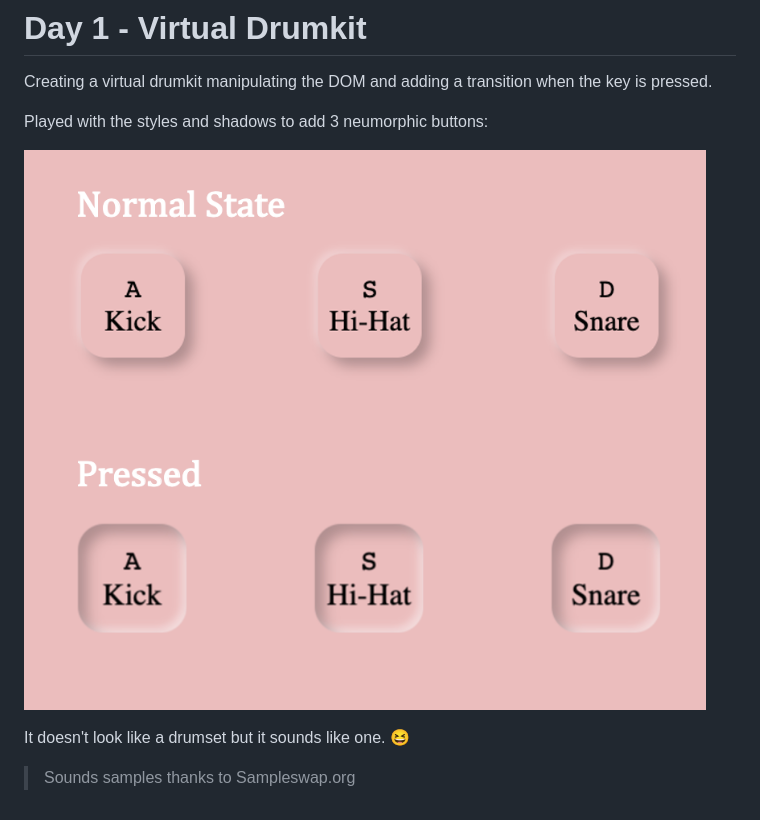
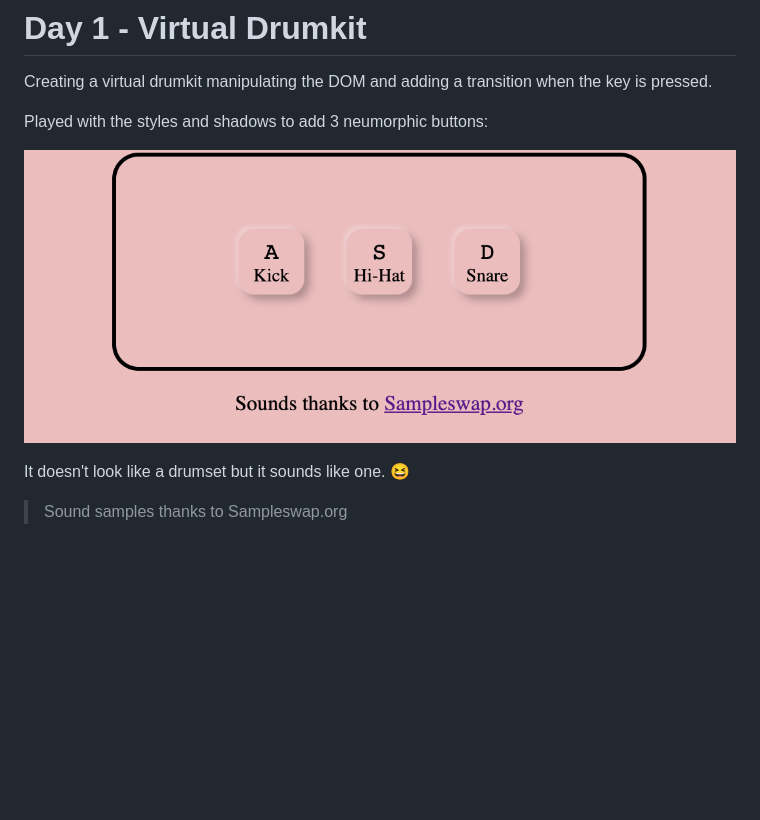
Before and after one commit to r-vasquez/30DaysJS, a Markdown page: Day1/README.md, the part around the change. Drawn GitHub-style; pictures changed too: Day1/button.png; blank space fills up the shorter version.

Commit message:
Adjusted flex and updated readme day1

```diff
--- a/Day1/README.md
+++ b/Day1/README.md
@@ -8,4 +8,4 @@ Played with the styles and shadows to add 3 neumorphic buttons:
 
 It doesn't look like a drumset but it sounds like one. :laughing:
 
-> Sounds samples thanks to Sampleswap.org
+> Sound samples thanks to Sampleswap.org
```
Also changed, not shown: 2 other files.
